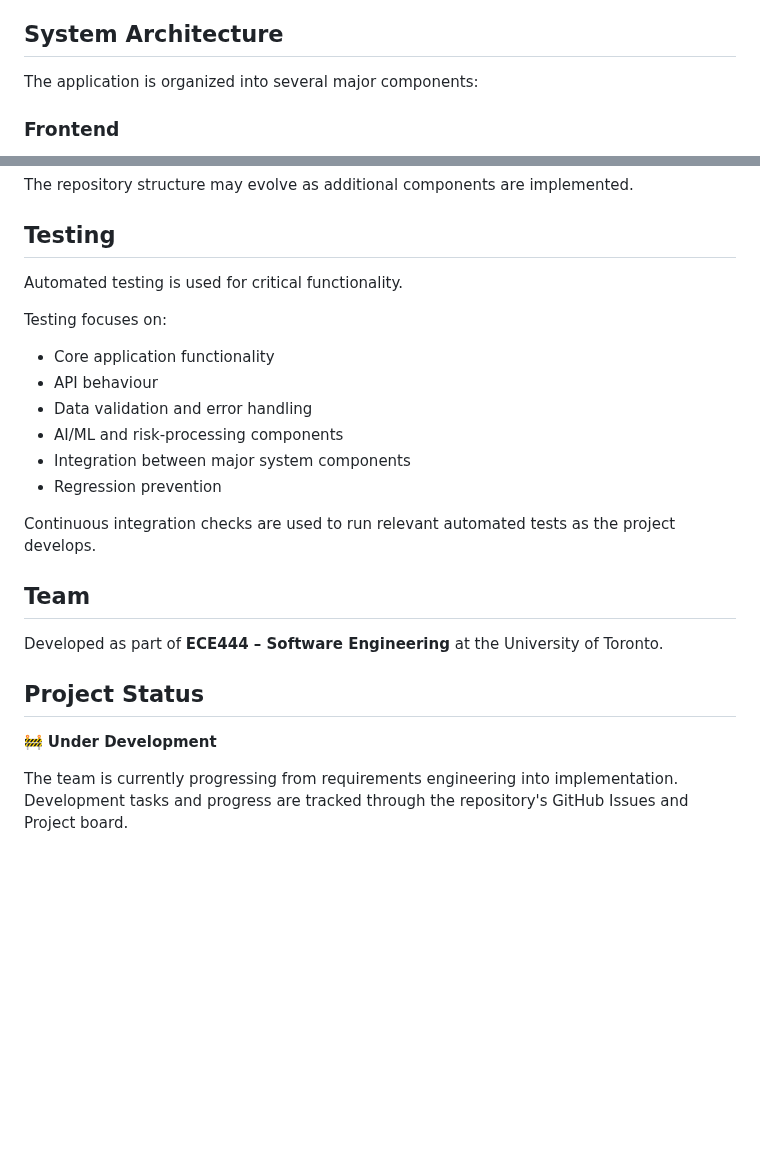
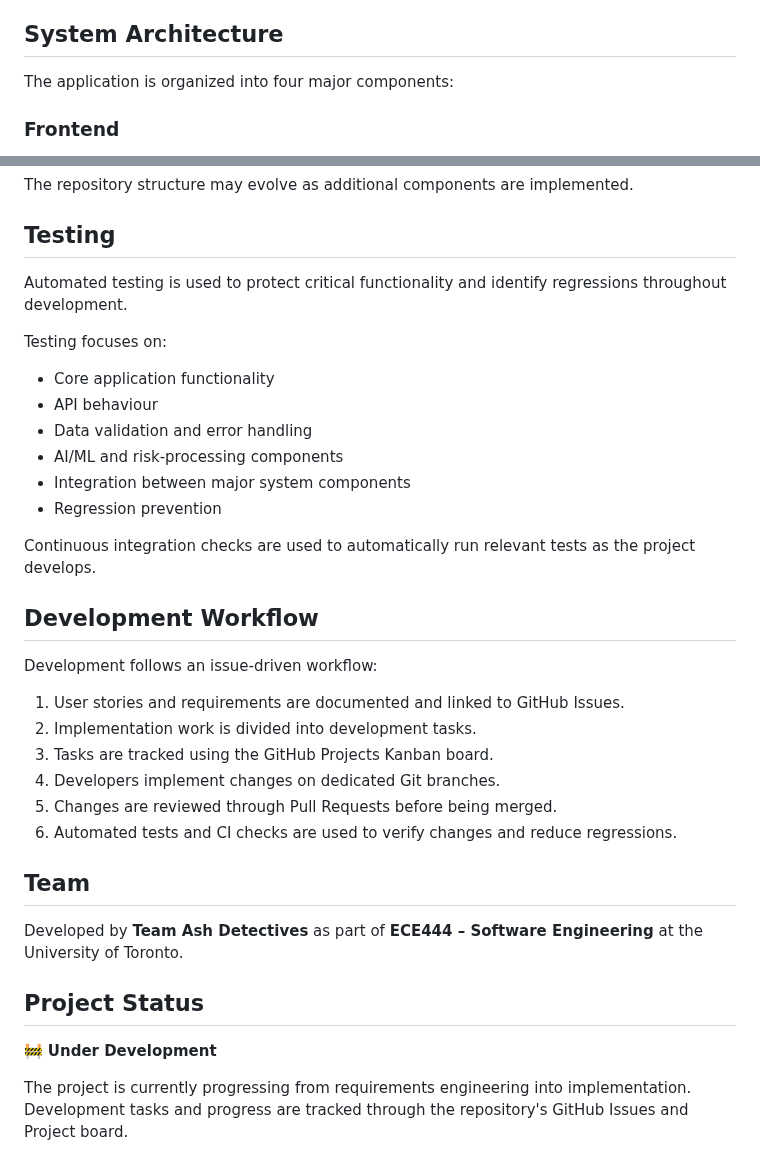
Before and after one commit to FariaSamanta/ECE444-PROJECT, a Markdown page: README.md, 2 parts joined by grey strips. Rendered like a GitHub page; blank space fills up the shorter version.

Commit message:
upate README with project overview and management tools

```diff
--- a/README.md
+++ b/README.md
@@ -22,7 +22,7 @@ The platform is designed to provide users with clear and accessible information
 
 ## System Architecture
 
-The application is organized into several major components:
+The application is organized into four major components:
 
 ### Frontend
 
@@ -76,7 +85,7 @@ The repository structure may evolve as additional components are implemented.
 
 ## Testing
 
-Automated testing is used for critical functionality.
+Automated testing is used to protect critical functionality and identify regressions throughout development.
 
 Testing focuses on:
 
@@ -87,14 +96,25 @@ Testing focuses on:
 - Integration between major system components
 - Regression prevention
 
-Continuous integration checks are used to run relevant automated tests as the project develops.
+Continuous integration checks are used to automatically run relevant tests as the project develops.
+
+## Development Workflow
+
+Development follows an issue-driven workflow:
+
+1. User stories and requirements are documented and linked to GitHub Issues.
+2. Implementation work is divided into development tasks.
+3. Tasks are tracked using the GitHub Projects Kanban board.
+4. Developers implement changes on dedicated Git branches.
+5. Changes are reviewed through Pull Requests before being merged.
+6. Automated tests and CI checks are used to verify changes and reduce regressions.
 
 ## Team
 
-Developed as part of **ECE444 – Software Engineering** at the University of Toronto.
+Developed by **Team Ash Detectives** as part of **ECE444 – Software Engineering** at the University of Toronto.
 
 ## Project Status
 
 🚧 **Under Development**
 
-The team is currently progressing from requirements engineering into implementation. Development tasks and progress are tracked through the repository's GitHub Issues and Project board.
+The project is currently progressing from requirements engineering into implementation. Development tasks and progress are tracked through the repository's GitHub Issues and Project board.
```
Also changed, not shown: other parts of README.md (+15 -6 lines).
